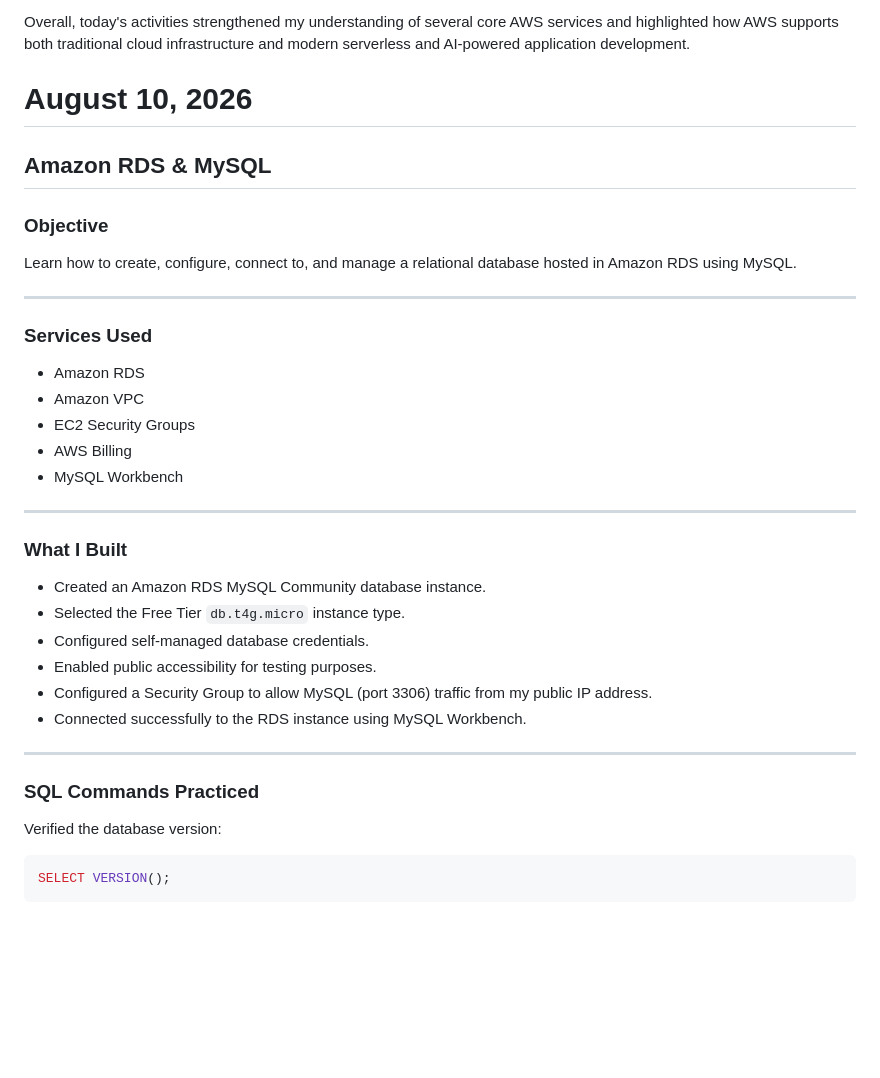
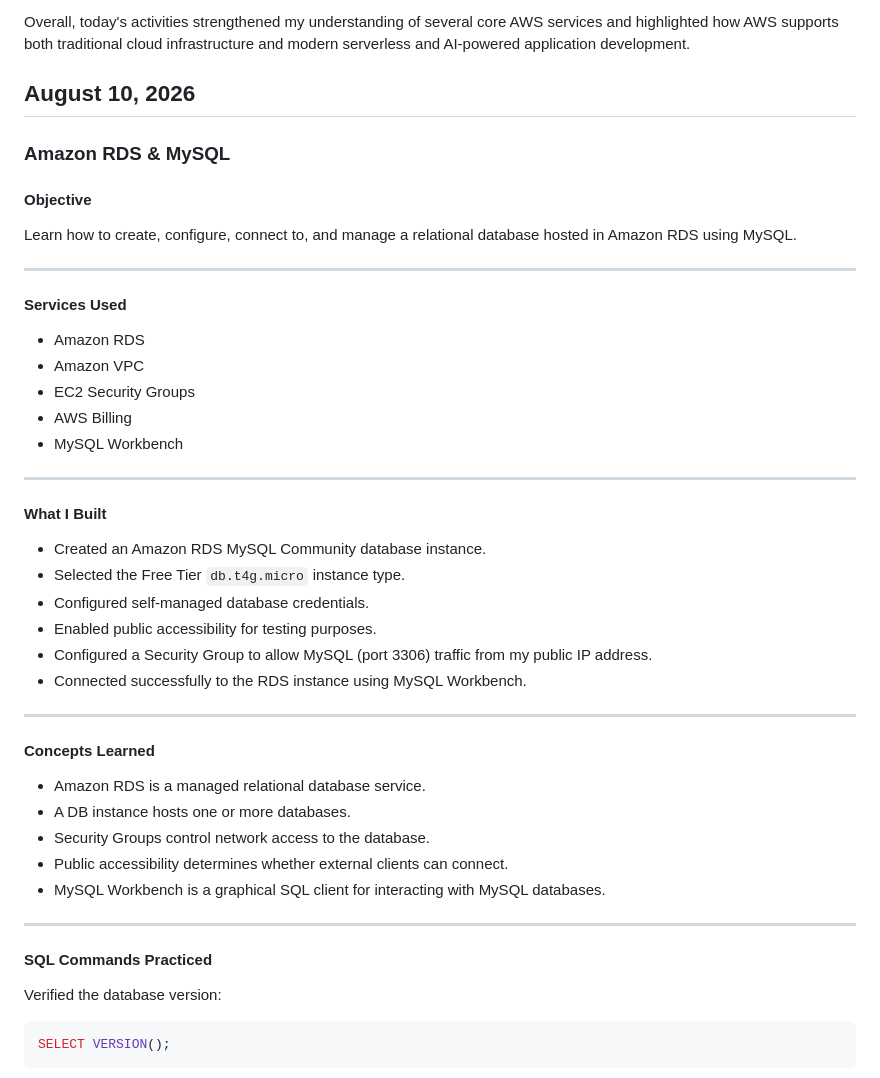
Before and after one commit to Venus-Martinez/PersonalPortfolioHomepage, a Markdown page: AWS-Learning-Journal.md, the part around one of its changes. GitHub-like rendering; blank space fills up the shorter version.

Commit message:
Journal Entry and Clean-up

```diff
--- a/AWS-Learning-Journal.md
+++ b/AWS-Learning-Journal.md
@@ -67,17 +67,17 @@ Finally, I explored **Amazon Bedrock**, AWS's generative AI platform. By interac
 
 Overall, today's activities strengthened my understanding of several core AWS services and highlighted how AWS supports both traditional cloud infrastructure and modern serverless and AI-powered application development.
 
-# August 10, 2026
+## August 10, 2026
 
-## Amazon RDS & MySQL
+### Amazon RDS & MySQL
 
-### Objective
+#### Objective
 
 Learn how to create, configure, connect to, and manage a relational database hosted in Amazon RDS using MySQL.
 
 ---
 
-### Services Used
+#### Services Used
 
 - Amazon RDS
 - Amazon VPC
@@ -87,7 +87,7 @@ Learn how to create, configure, connect to, and manage a relational database hos
 
 ---
 
-### What I Built
+#### What I Built
 
 - Created an Amazon RDS MySQL Community database instance.
 - Selected the Free Tier `db.t4g.micro` instance type.
@@ -98,7 +98,17 @@ Learn how to create, configure, connect to, and manage a relational database hos
 
 ---
 
-### SQL Commands Practiced
+#### Concepts Learned
+
+- Amazon RDS is a managed relational database service.
+- A DB instance hosts one or more databases.
+- Security Groups control network access to the database.
+- Public accessibility determines whether external clients can connect.
+- MySQL Workbench is a graphical SQL client for interacting with MySQL databases.
+
+---
+
+#### SQL Commands Practiced
 
 Verified the database version:
 
```
Also changed, not shown: other parts of AWS-Learning-Journal.md (+83 -9 lines).
